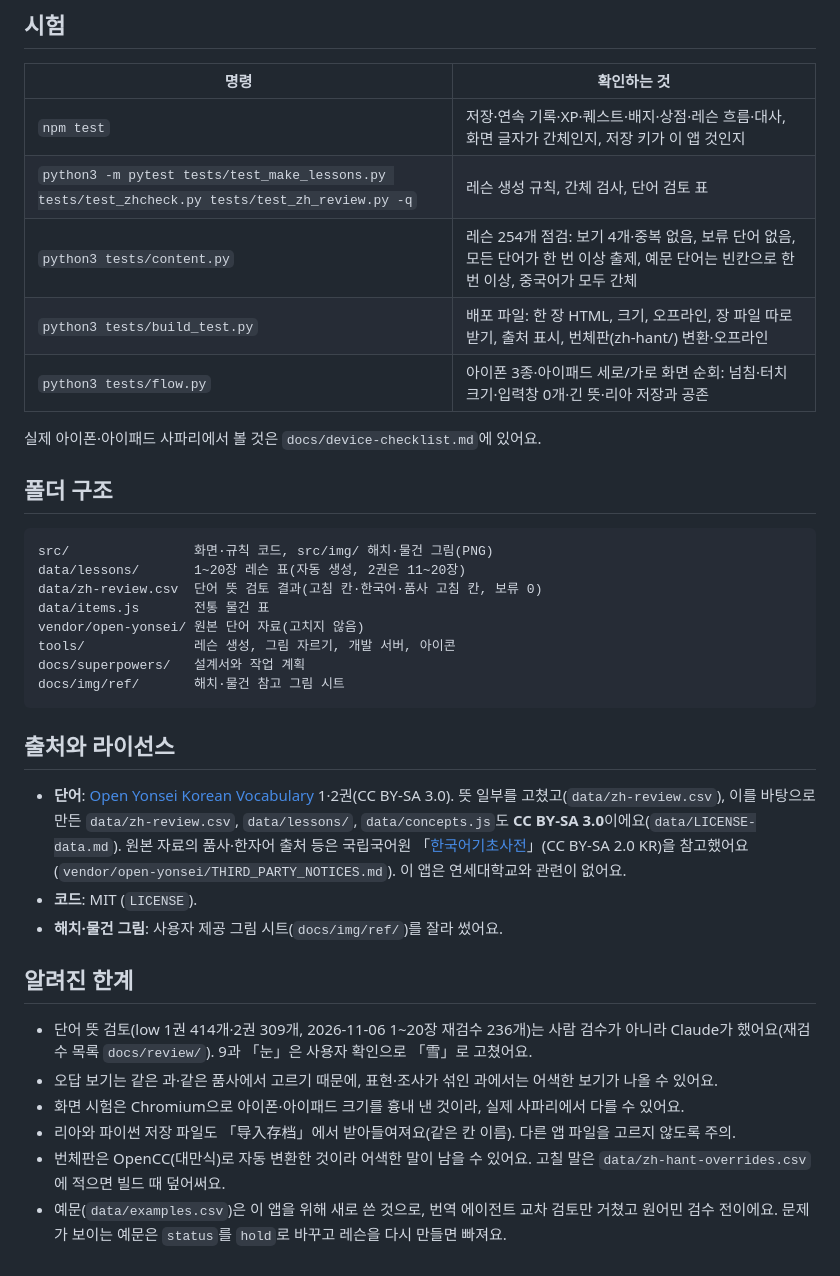
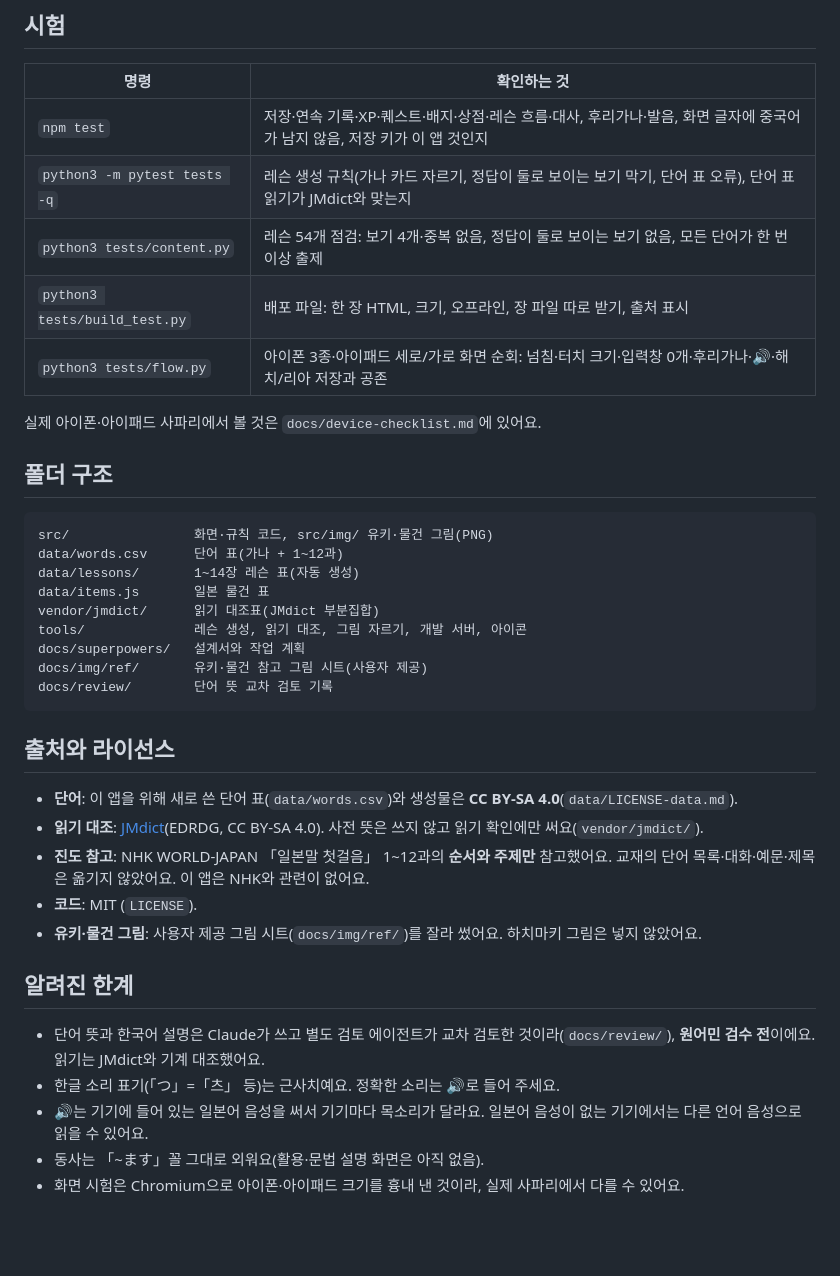
Before and after one commit to Fullcharge13/Learning-Japanese, a Markdown page: README.md, the part around one of its changes. Rendered like a GitHub page; blank space fills up the shorter version.

````diff
--- a/README.md
+++ b/README.md
@@ -34,38 +42,40 @@
 
 | 명령 | 확인하는 것 |
 |---|---|
-| `npm test` | 저장·연속 기록·XP·퀘스트·배지·상점·레슨 흐름·대사, 화면 글자가 간체인지, 저장 키가 이 앱 것인지 |
-| `python3 -m pytest tests/test_make_lessons.py tests/test_zhcheck.py tests/test_zh_review.py -q` | 레슨 생성 규칙, 간체 검사, 단어 검토 표 |
-| `python3 tests/content.py` | 레슨 254개 점검: 보기 4개·중복 없음, 보류 단어 없음, 모든 단어가 한 번 이상 출제, 예문 단어는 빈칸으로 한 번 이상, 중국어가 모두 간체 |
-| `python3 tests/build_test.py` | 배포 파일: 한 장 HTML, 크기, 오프라인, 장 파일 따로 받기, 출처 표시, 번체판(zh-hant/) 변환·오프라인 |
-| `python3 tests/flow.py` | 아이폰 3종·아이패드 세로/가로 화면 순회: 넘침·터치 크기·입력창 0개·긴 뜻·리아 저장과 공존 |
+| `npm test` | 저장·연속 기록·XP·퀘스트·배지·상점·레슨 흐름·대사, 후리가나·발음, 화면 글자에 중국어가 남지 않음, 저장 키가 이 앱 것인지 |
+| `python3 -m pytest tests -q` | 레슨 생성 규칙(가나 카드 자르기, 정답이 둘로 보이는 보기 막기, 단어 표 오류), 단어 표 읽기가 JMdict와 맞는지 |
+| `python3 tests/content.py` | 레슨 54개 점검: 보기 4개·중복 없음, 정답이 둘로 보이는 보기 없음, 모든 단어가 한 번 이상 출제 |
+| `python3 tests/build_test.py` | 배포 파일: 한 장 HTML, 크기, 오프라인, 장 파일 따로 받기, 출처 표시 |
+| `python3 tests/flow.py` | 아이폰 3종·아이패드 세로/가로 화면 순회: 넘침·터치 크기·입력창 0개·후리가나·🔊·해치/리아 저장과 공존 |
 
 실제 아이폰·아이패드 사파리에서 볼 것은 `docs/device-checklist.md`에 있어요.
 
 ## 폴더 구조
 
 ```
-src/                화면·규칙 코드, src/img/ 해치·물건 그림(PNG)
-data/lessons/       1~20장 레슨 표(자동 생성, 2권은 11~20장)
-data/zh-review.csv  단어 뜻 검토 결과(고침 칸·한국어·품사 고침 칸, 보류 0)
-data/items.js       전통 물건 표
-vendor/open-yonsei/ 원본 단어 자료(고치지 않음)
-tools/              레슨 생성, 그림 자르기, 개발 서버, 아이콘
+src/                화면·규칙 코드, src/img/ 유키·물건 그림(PNG)
+data/words.csv      단어 표(가나 + 1~12과)
+data/lessons/       1~14장 레슨 표(자동 생성)
+data/items.js       일본 물건 표
+vendor/jmdict/      읽기 대조표(JMdict 부분집합)
+tools/              레슨 생성, 읽기 대조, 그림 자르기, 개발 서버, 아이콘
 docs/superpowers/   설계서와 작업 계획
-docs/img/ref/       해치·물건 참고 그림 시트
+docs/img/ref/       유키·물건 참고 그림 시트(사용자 제공)
+docs/review/        단어 뜻 교차 검토 기록
 ```
 
 ## 출처와 라이선스
 
-- **단어**: [Open Yonsei Korean Vocabulary](https://github.com/Amulopapa67/open-yonsei-korean-vocabulary) 1·2권(CC BY-SA 3.0). 뜻 일부를 고쳤고(`data/zh-review.csv`), 이를 바탕으로 만든 `data/zh-review.csv`, `data/lessons/`, `data/concepts.js`도 **CC BY-SA 3.0**이에요(`data/LICENSE-data.md`). 원본 자료의 품사·한자어 출처 등은 국립국어원 「[한국어기초사전](https://krdict.korean.go.kr/)」(CC BY-SA 2.0 KR)을 참고했어요(`vendor/open-yonsei/THIRD_PARTY_NOTICES.md`). 이 앱은 연세대학교와 관련이 없어요.
+- **단어**: 이 앱을 위해 새로 쓴 단어 표(`data/words.csv`)와 생성물은 **CC BY-SA 4.0**(`data/LICENSE-data.md`).
+- **읽기 대조**: [JMdict](https://www.edrdg.org/jmdict/j_jmdict.html)(EDRDG, CC BY-SA 4.0). 사전 뜻은 쓰지 않고 읽기 확인에만 써요(`vendor/jmdict/`).
+- **진도 참고**: NHK WORLD-JAPAN 「일본말 첫걸음」 1~12과의 **순서와 주제만** 참고했어요. 교재의 단어 목록·대화·예문·제목은 옮기지 않았어요. 이 앱은 NHK와 관련이 없어요.
 - **코드**: MIT (`LICENSE`).
-- **해치·물건 그림**: 사용자 제공 그림 시트(`docs/img/ref/`)를 잘라 썼어요.
+- **유키·물건 그림**: 사용자 제공 그림 시트(`docs/img/ref/`)를 잘라 썼어요. 하치마키 그림은 넣지 않았어요.
 
 ## 알려진 한계
 
-- 단어 뜻 검토(low 1권 414개·2권 309개, 2026-11-06 1~20장 재검수 236개)는 사람 검수가 아니라 Claude가 했어요(재검수 목록 `docs/review/`). 9과 「눈」은 사용자 확인으로 「雪」로 고쳤어요.
-- 오답 보기는 같은 과·같은 품사에서 고르기 때문에, 표현·조사가 섞인 과에서는 어색한 보기가 나올 수 있어요.
+- 단어 뜻과 한국어 설명은 Claude가 쓰고 별도 검토 에이전트가 교차 검토한 것이라(`docs/review/`), **원어민 검수 전**이에요. 읽기는 JMdict와 기계 대조했어요.
+- 한글 소리 표기(「つ」=「츠」 등)는 근사치예요. 정확한 소리는 🔊로 들어 주세요.
+- 🔊는 기기에 들어 있는 일본어 음성을 써서 기기마다 목소리가 달라요. 일본어 음성이 없는 기기에서는 다른 언어 음성으로 읽을 수 있어요.
+- 동사는 「~ます」꼴 그대로 외워요(활용·문법 설명 화면은 아직 없음).
 - 화면 시험은 Chromium으로 아이폰·아이패드 크기를 흉내 낸 것이라, 실제 사파리에서 다를 수 있어요.
-- 리아와 파이썬 저장 파일도 「导入存档」에서 받아들여져요(같은 칸 이름). 다른 앱 파일을 고르지 않도록 주의.
-- 번체판은 OpenCC(대만식)로 자동 변환한 것이라 어색한 말이 남을 수 있어요. 고칠 말은 `data/zh-hant-overrides.csv`에 적으면 빌드 때 덮어써요.
-- 예문(`data/examples.csv`)은 이 앱을 위해 새로 쓴 것으로, 번역 에이전트 교차 검토만 거쳤고 원어민 검수 전이에요. 문제가 보이는 예문은 `status`를 `hold`로 바꾸고 레슨을 다시 만들면 빠져요.
````
Also changed, not shown: other parts of README.md (+22 -14 lines), docs/device-checklist.md (+15 -17 lines), docs/img/screen-word-card.png (added), docs/img/yuki-classroom.jpg (added).
